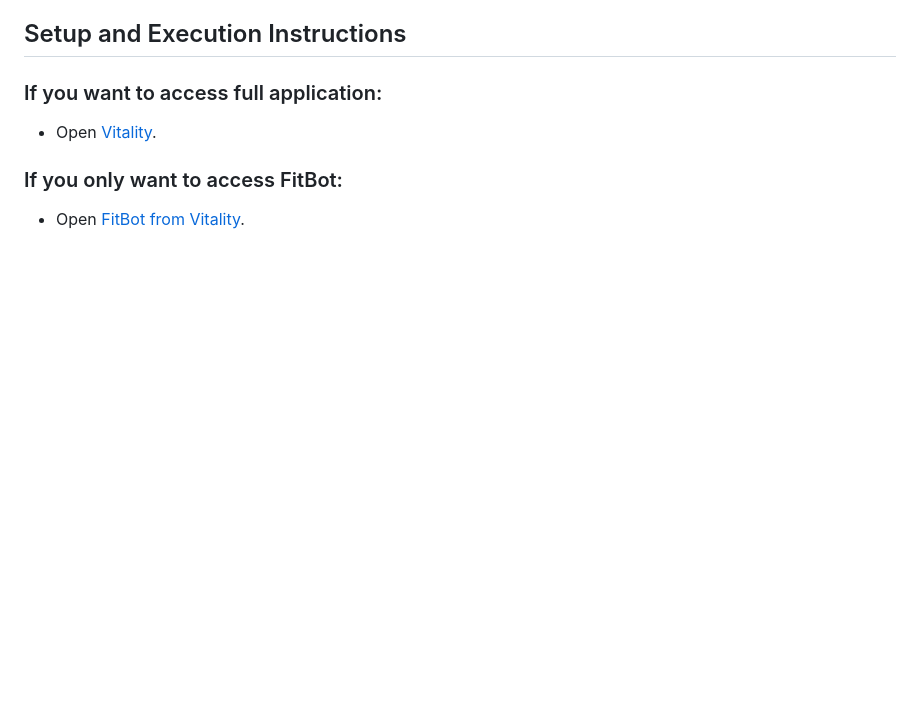
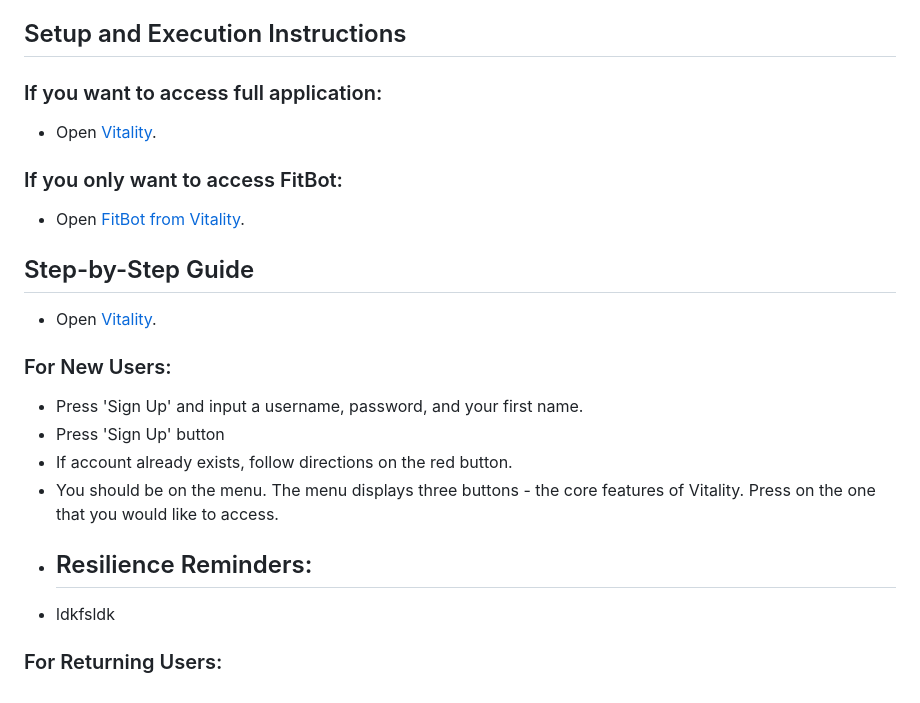
Before and after one commit to cassandracaluag/Vitality, a Markdown page: README.md, the part around the change. Drawn GitHub-style; blank space fills up the shorter version.

```diff
--- a/README.md
+++ b/README.md
@@ -27,3 +27,14 @@ In the long run, I plan to code the main app (from Code.org) into a more widely
 - Open [Vitality](https://studio.code.org/projects/applab/ljZPuAhwnTlv6uABOYfYiQgTaAGgSZdRAciUTpOX3s8).
 ### If you only want to access FitBot:
 - Open [FitBot from Vitality](https://vitality-fitbot.vercel.app/).
+
+## Step-by-Step Guide
+- Open [Vitality](https://studio.code.org/projects/applab/ljZPuAhwnTlv6uABOYfYiQgTaAGgSZdRAciUTpOX3s8).
+### For New Users:
+- Press 'Sign Up' and input a username, password, and your first name.
+- Press 'Sign Up' button
+- If account already exists, follow directions on the red button.
+- You should be on the menu. The menu displays three buttons - the core features of Vitality. Press on the one that you would like to access.
+- ## Resilience Reminders:
+- ldkfsldk
+### For Returning Users:
```
